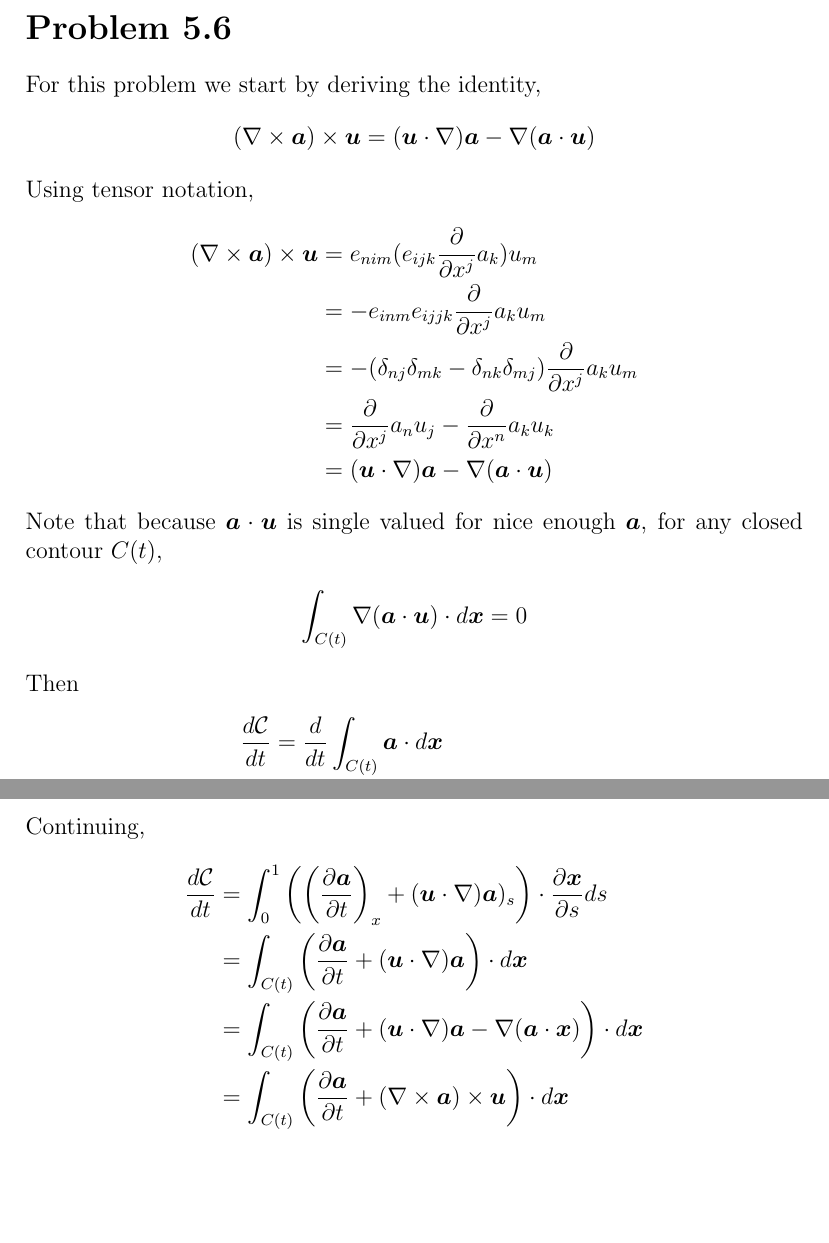
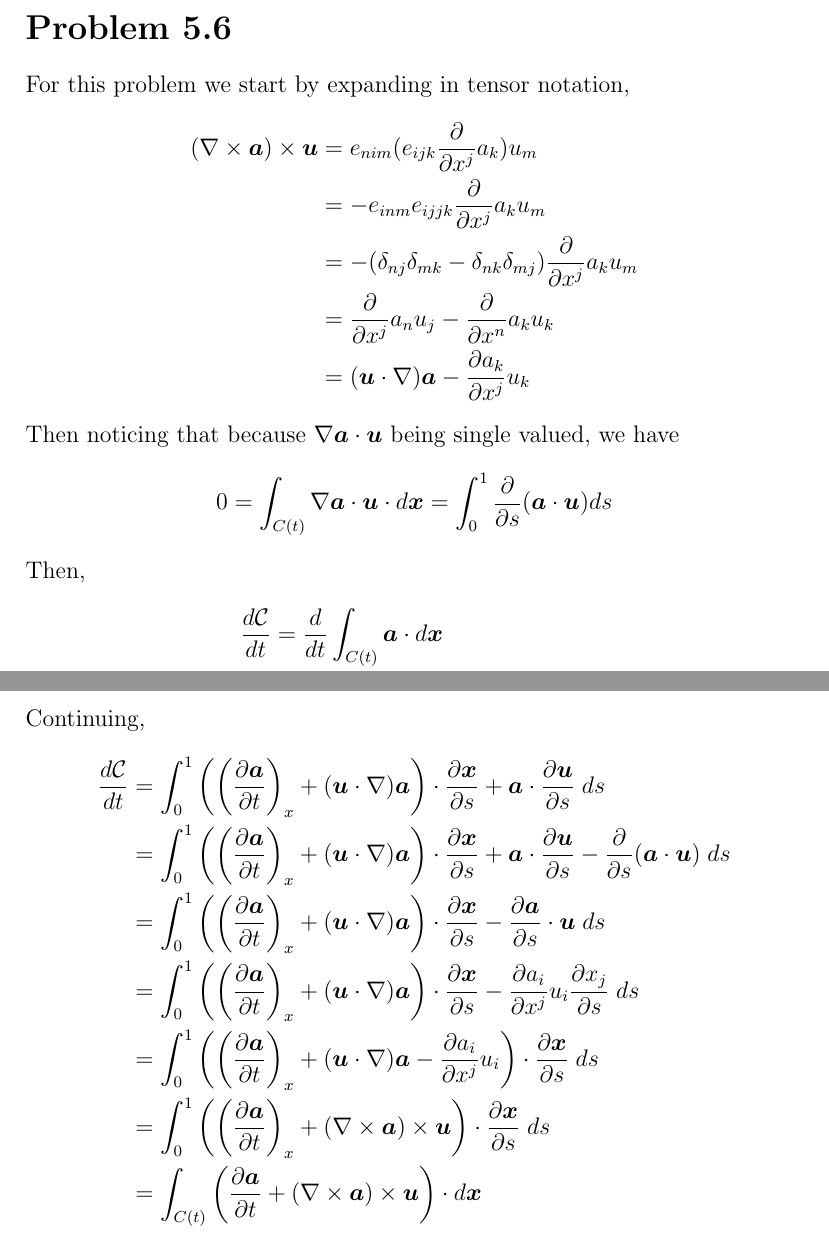
Before and after one commit to zeebo/Homework, a LaTeX problem sheet (math599/hw4/math599hw4.tex): two parts of pages 4 and 5 of 8, joined at a grey line, cut so that both start at the same text, the shorter picture padded with empty space. Compiled offline with pdfLaTeX.

Commit message:
fix problem 5.6

```diff
--- a/math599/hw4/math599hw4.tex
+++ b/math599/hw4/math599hw4.tex
@@ -94,23 +94,19 @@ So for some constant $c$,
 	\frac{\omega}{\rho} &\approx l
 }
 \section*{Problem 5.6}
-For this problem we start by deriving the identity,
-\eq{
-	(\nabla\times\bm{a})\times\bm{u} = (\bm{u}\cdot\nabla)\bm{a} - \nabla(\bm{a}\cdot\bm{u})
-}
-Using tensor notation,
+For this problem we start by expanding in tensor notation,
 \eq{
 	(\nabla\times\bm{a})\times\bm{u} &= e_{nim}(e_{ijk}\p{}{x^j}a_k)u_m\\
 	&= -e_{inm}e_{ijjk}\p{}{x^j}a_ku_m\\
 	&= -(\delta_{nj}\delta_{mk} - \delta_{nk}\delta_{mj}) \p{}{x^j}a_ku_m\\
 	&= \p{}{x^j}a_nu_j - \p{}{x^n}a_ku_k\\
-	&= (\bm{u}\cdot\nabla)\bm{a} - \nabla(\bm{a}\cdot\bm{u})
+	&= (\bm{u}\cdot\nabla)\bm{a} - \p{a_k}{x^j}u_k
 }
-Note that because $\bm{a}\cdot\bm{u}$ is single valued for nice enough $\bm{a}$, for any closed contour $C(t)$,
+Then noticing that because $\nabla \bm{a}\cdot\bm{u}$ being single valued, we have
 \eq{
-	\int_{C(t)} \nabla(\bm{a}\cdot\bm{u})\cdot d\bm{x} = 0
+	0 = \int_{C(t)} \nabla \bm{a}\cdot\bm{u}\cdot d\bm{x} = \int_0^1 \p{}{s}(\bm{a}\cdot\bm{u})ds
 }
-Then
+Then,
 \eq{
 	\de{\mathcal{C}}{t} &= \de{}{t} \int_{C(t)} \bm{a}\cdot d\bm{x}\\
 	&= \de{}{t} \int_0^1 \bm{a}\cdot \p{\bm{x}}{s}\;ds\\
@@ -123,9 +119,12 @@ Now we have
 }
 Continuing,
 \eq{
-	\de{\mathcal{C}}{t} &= \int_0^1 \left( \left(\p{\bm{a}}{t}\right)_x + (\bm{u}\cdot\nabla)\bm{a})_s\right)\cdot\p{\bm{x}}{s}ds\\
-	&= \int_{C(t)} \left(\p{\bm{a}}{t} + (\bm{u}\cdot\nabla)\bm{a}\right)\cdot d\bm{x}\\
-	&= \int_{C(t)} \left(\p{\bm{a}}{t} + (\bm{u}\cdot\nabla)\bm{a} - \nabla(\bm{a}\cdot\bm{x})\right)\cdot d\bm{x}\\
+	\de{\mathcal{C}}{t} &= \int_0^1 \left( \left(\p{\bm{a}}{t}\right)_x + (\bm{u}\cdot\nabla)\bm{a}\right)\cdot\p{\bm{x}}{s} + \bm{a}\cdot\p{\bm{u}}{s}\;ds\\
+	&= \int_0^1 \left( \left(\p{\bm{a}}{t}\right)_x + (\bm{u}\cdot\nabla)\bm{a}\right)\cdot\p{\bm{x}}{s} + \bm{a}\cdot\p{\bm{u}}{s} - \p{}{s}(\bm{a}\cdot\bm{u})\;ds\\
+	&= \int_0^1 \left( \left(\p{\bm{a}}{t}\right)_x + (\bm{u}\cdot\nabla)\bm{a}\right)\cdot\p{\bm{x}}{s} - \p{\bm{a}}{s}\cdot\bm{u}\;ds\\
+	&= \int_0^1 \left( \left(\p{\bm{a}}{t}\right)_x + (\bm{u}\cdot\nabla)\bm{a}\right)\cdot\p{\bm{x}}{s} - \p{a_i}{x^j}u_i\p{x_j}{s}\;ds\\
+	&= \int_0^1 \left( \left(\p{\bm{a}}{t}\right)_x + (\bm{u}\cdot\nabla)\bm{a} - \p{a_i}{x^j}u_i\right)\cdot\p{\bm{x}}{s}\;ds\\
+	&= \int_0^1 \left( \left(\p{\bm{a}}{t}\right)_x + (\nabla\times\bm{a})\times\bm{u}\right)\cdot\p{\bm{x}}{s}\;ds\\
 	&= \int_{C(t)} \left(\p{\bm{a}}{t} + (\nabla\times\bm{a})\times\bm{u}\right)\cdot d\bm{x}
 }
 \section*{Problem 5.10}
```
